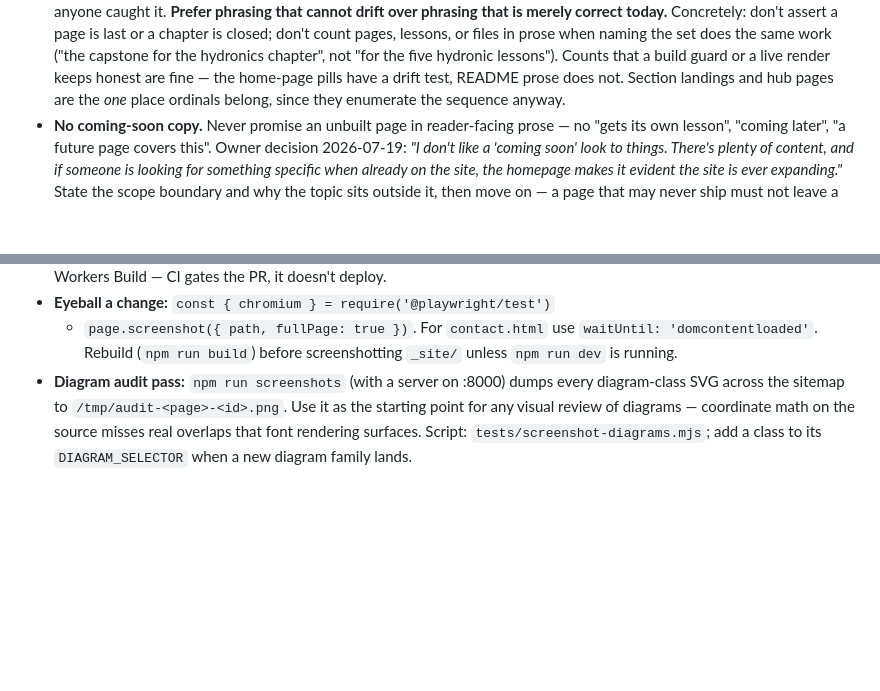
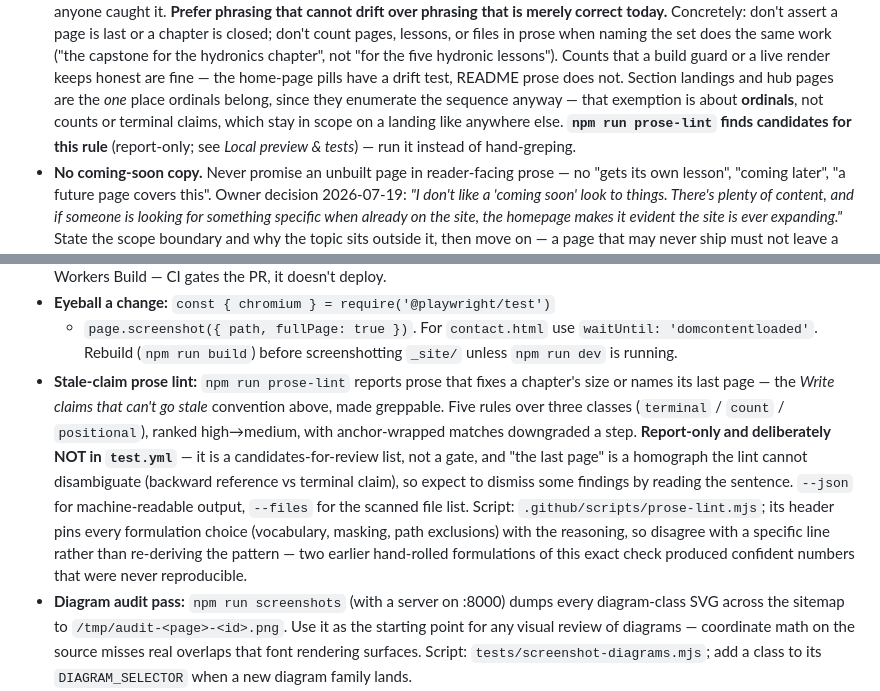
Before and after one commit to EWH2000/controlsfreak.dev, a Markdown page: CLAUDE.md, 2 parts joined by grey strips. GitHub-like rendering; blank space fills up the shorter version.

Commit message:
docs: document npm run prose-lint in CLAUDE.md (#182)
A report-only lint that is deliberately not wired into test.yml has
exactly one discovery path — documentation — and it had none. Every
other dev-facing npm script in the repo is documented here:
`npm run screenshots` under Local preview & tests, `npm run indexnow`
under Workflow, dev/build/test in README.

This is not hypothetical drift. The issue that commissioned the lint
records two prior hand-rolled formulations of the same check, each
reporting a confident finding count, neither reproducible — precisely
because nothing was ever committed AND findable. Undocumented, the next
agent handed a stale-claim task reads the "Write claims that can't go
stale" bullet, finds no tooling named there, and hand-greps a third
formulation.

- CLAUDE.md, Local preview & tests — the tool entry: what it reports,
  the three run modes, that it is report-only by design, and the
  "last page" homograph so a reader expects to dismiss some findings.
  Points at the script header for the pinned formulation choices.
- CLAUDE.md, "Write claims that can't go stale" — a pointer to the
  command from the convention itself, which is where an agent working
  this rule actually lands. Also sharpens the landing-page sentence to
  say what it always meant: the exemption covers ordinals, not counts
  or terminal claims. The lint now matches that reading.

Co-Authored-By: Claude Opus 4.8 <noreply@anthropic.com>
Claude-Session: https://claude.ai/code/session_01VJDrbkpcq4MoCsEcVmcLcS

```diff
--- a/CLAUDE.md
+++ b/CLAUDE.md
@@ -363,7 +363,11 @@ section). **Category keys mirror the landing pages' `navCard()`
   hydronic lessons"). Counts that a build guard or a live render keeps
   honest are fine — the home-page pills have a drift test, README
   prose does not. Section landings and hub pages are the *one* place
-  ordinals belong, since they enumerate the sequence anyway.
+  ordinals belong, since they enumerate the sequence anyway — that
+  exemption is about **ordinals**, not counts or terminal claims,
+  which stay in scope on a landing like anywhere else.
+  **`npm run prose-lint` finds candidates for this rule** (report-only;
+  see *Local preview & tests*) — run it instead of hand-greping.
 - **No coming-soon copy.** Never promise an unbuilt page in
   reader-facing prose — no "gets its own lesson", "coming later", "a
   future page covers this". Owner decision 2026-07-19: *"I don't like
@@ -1001,6 +1005,22 @@ re-submit); add `--dry-run` to print the URL list without POSTing.
   + `page.screenshot({ path, fullPage: true })`. For `contact.html`
   use `waitUntil: 'domcontentloaded'`. Rebuild (`npm run build`)
   before screenshotting `_site/` unless `npm run dev` is running.
+- **Stale-claim prose lint:** `npm run prose-lint` reports prose that
+  fixes a chapter's size or names its last page — the *Write claims
+  that can't go stale* convention above, made greppable. Five rules
+  over three classes (`terminal` / `count` / `positional`), ranked
+  high→medium, with anchor-wrapped matches downgraded a step.
+  **Report-only and deliberately NOT in `test.yml`** — it is a
+  candidates-for-review list, not a gate, and "the last page" is a
+  homograph the lint cannot disambiguate (backward reference vs
+  terminal claim), so expect to dismiss some findings by reading the
+  sentence. `--json` for machine-readable output, `--files` for the
+  scanned file list. Script: `.github/scripts/prose-lint.mjs`; its
+  header pins every formulation choice (vocabulary, masking, path
+  exclusions) with the reasoning, so disagree with a specific line
+  rather than re-deriving the pattern — two earlier hand-rolled
+  formulations of this exact check produced confident numbers that
+  were never reproducible.
 - **Diagram audit pass:** `npm run screenshots` (with a server on
   :8000) dumps every diagram-class SVG across the sitemap to
   `/tmp/audit-<page>-<id>.png`. Use it as the starting point for any
```
